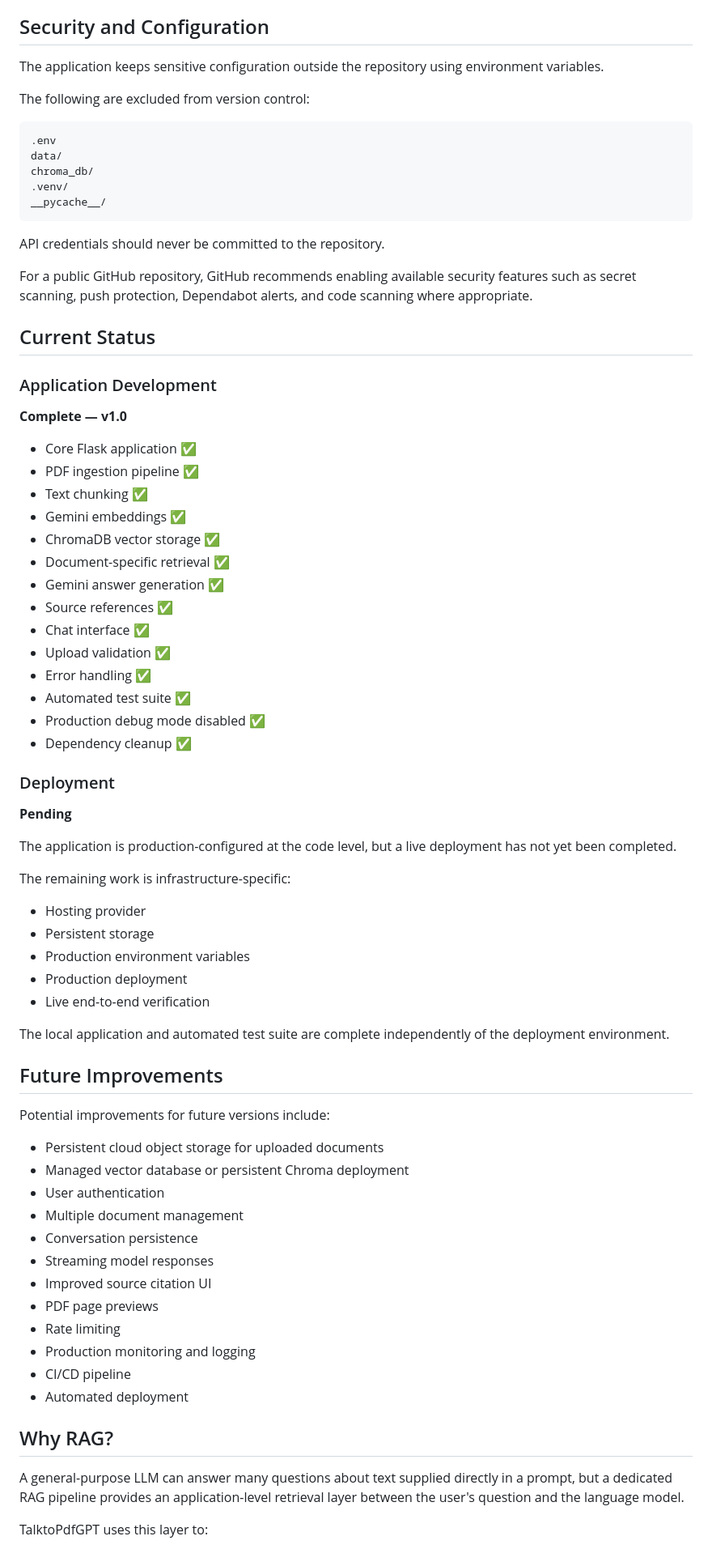
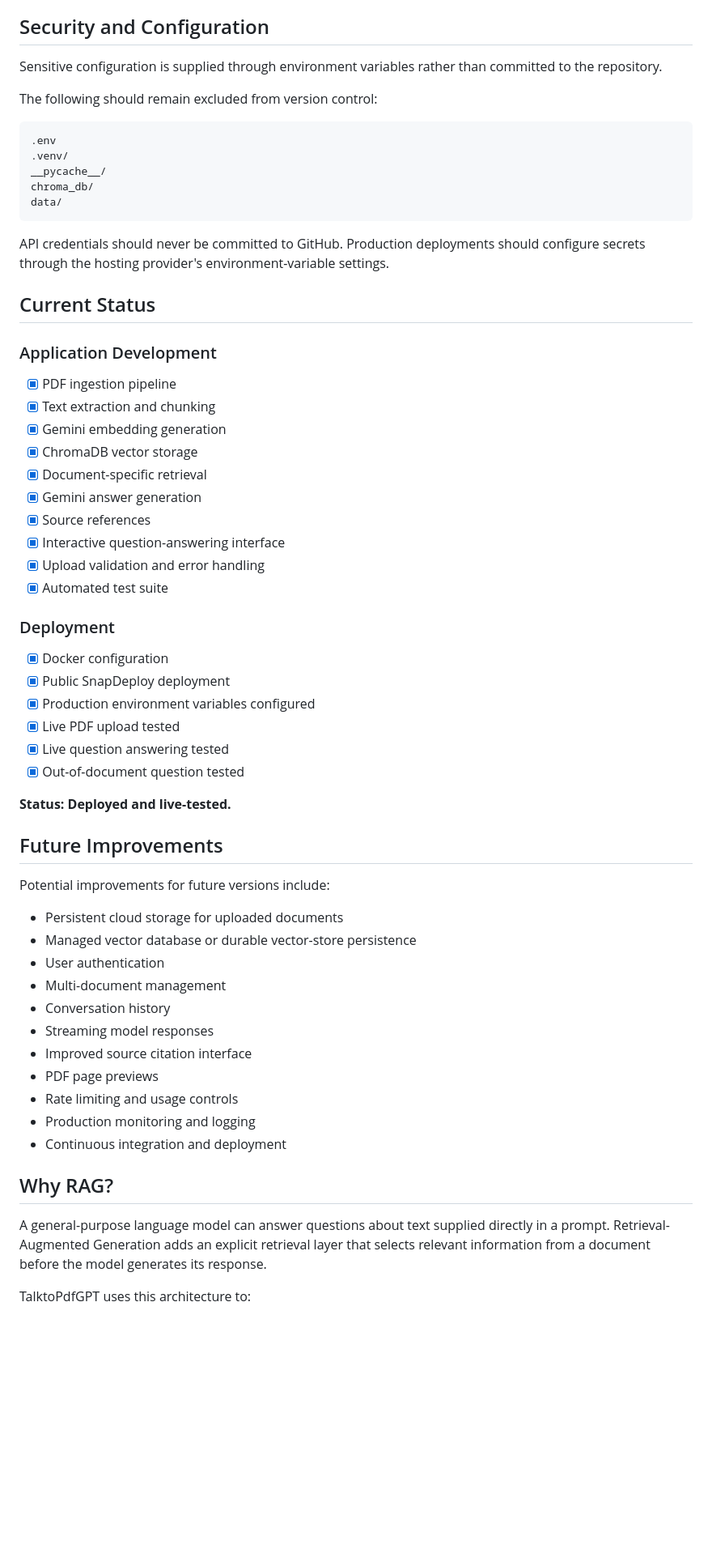
Before and after one commit to AreebaAliSiddiqui/TalkToPdfGPT, a Markdown page: README.md, the part around one of its changes. Shown at 81% size. Drawn GitHub-style; blank space fills up the shorter version.

Commit message:
Update README with live deployment

````diff
--- a/README.md
+++ b/README.md
@@ -326,79 +280,65 @@ This allows the interface to show where the generated answer was derived from wi
 
 ## Security and Configuration
 
-The application keeps sensitive configuration outside the repository using environment variables.
+Sensitive configuration is supplied through environment variables rather than committed to the repository.
 
-The following are excluded from version control:
+The following should remain excluded from version control:
 
 ```text
 .env
-data/
-chroma_db/
 .venv/
 __pycache__/
+chroma_db/
+data/
 ```
 
-API credentials should never be committed to the repository.
-
-For a public GitHub repository, GitHub recommends enabling available security features such as secret scanning, push protection, Dependabot alerts, and code scanning where appropriate.
+API credentials should never be committed to GitHub. Production deployments should configure secrets through the hosting provider's environment-variable settings.
 
 ## Current Status
 
 ### Application Development
 
-**Complete — v1.0**
-
-* Core Flask application ✅
-* PDF ingestion pipeline ✅
-* Text chunking ✅
-* Gemini embeddings ✅
-* ChromaDB vector storage ✅
-* Document-specific retrieval ✅
-* Gemini answer generation ✅
-* Source references ✅
-* Chat interface ✅
-* Upload validation ✅
-* Error handling ✅
-* Automated test suite ✅
-* Production debug mode disabled ✅
-* Dependency cleanup ✅
+- [x] PDF ingestion pipeline
+- [x] Text extraction and chunking
+- [x] Gemini embedding generation
+- [x] ChromaDB vector storage
+- [x] Document-specific retrieval
+- [x] Gemini answer generation
+- [x] Source references
+- [x] Interactive question-answering interface
+- [x] Upload validation and error handling
+- [x] Automated test suite
 
 ### Deployment
 
-**Pending**
+- [x] Docker configuration
+- [x] Public SnapDeploy deployment
+- [x] Production environment variables configured
+- [x] Live PDF upload tested
+- [x] Live question answering tested
+- [x] Out-of-document question tested
 
-The application is production-configured at the code level, but a live deployment has not yet been completed.
-
-The remaining work is infrastructure-specific:
-
-* Hosting provider
-* Persistent storage
-* Production environment variables
-* Production deployment
-* Live end-to-end verification
-
-The local application and automated test suite are complete independently of the deployment environment.
+**Status: Deployed and live-tested.**
 
 ## Future Improvements
 
 Potential improvements for future versions include:
 
-* Persistent cloud object storage for uploaded documents
-* Managed vector database or persistent Chroma deployment
-* User authentication
-* Multiple document management
-* Conversation persistence
-* Streaming model responses
-* Improved source citation UI
-* PDF page previews
-* Rate limiting
-* Production monitoring and logging
-* CI/CD pipeline
-* Automated deployment
+- Persistent cloud storage for uploaded documents
+- Managed vector database or durable vector-store persistence
+- User authentication
+- Multi-document management
+- Conversation history
+- Streaming model responses
+- Improved source citation interface
+- PDF page previews
+- Rate limiting and usage controls
+- Production monitoring and logging
+- Continuous integration and deployment
 
 ## Why RAG?
 
-A general-purpose LLM can answer many questions about text supplied directly in a prompt, but a dedicated RAG pipeline provides an application-level retrieval layer between the user's question and the language model.
+A general-purpose language model can answer questions about text supplied directly in a prompt. Retrieval-Augmented Generation adds an explicit retrieval layer that selects relevant information from a document before the model generates its response.
 
-TalktoPdfGPT uses this layer to:
+TalktoPdfGPT uses this architecture to:
 
````
Also changed, not shown: other parts of README.md (+157 -207 lines).
